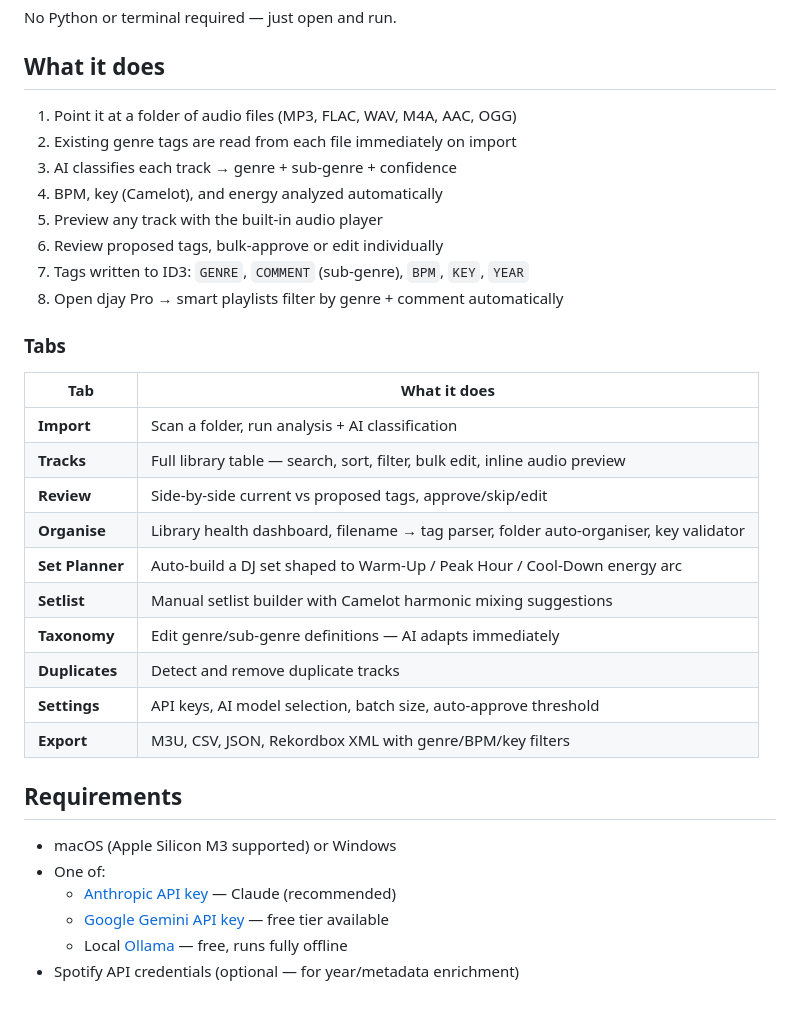
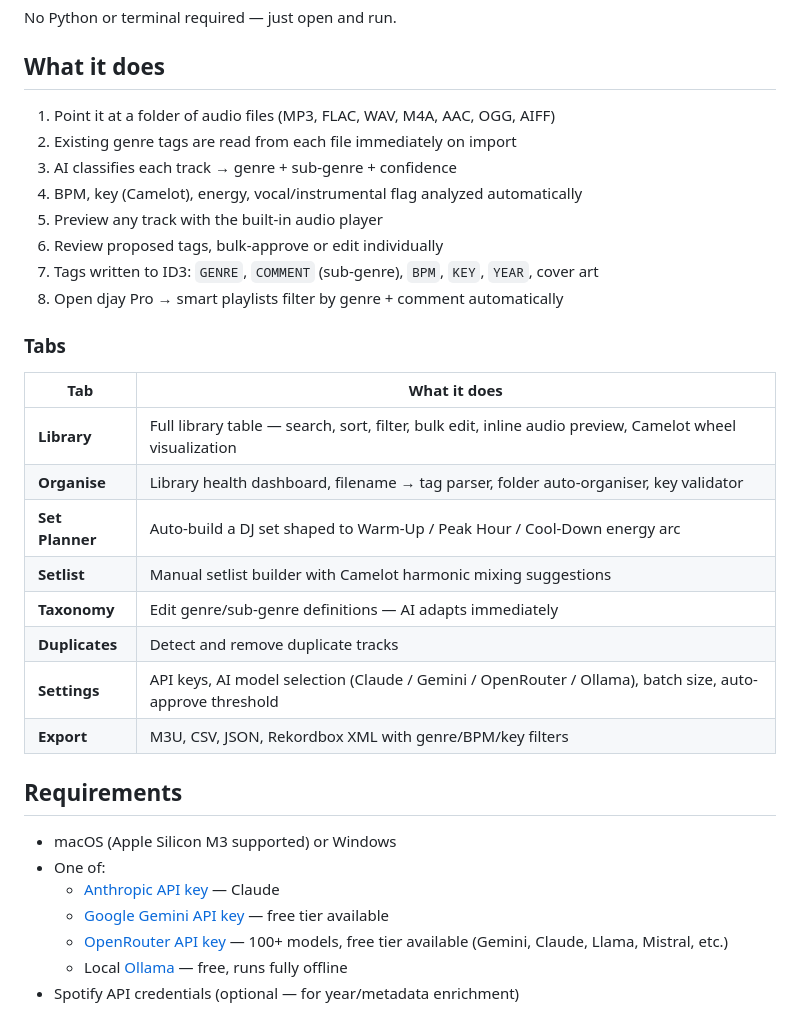
Before and after one commit to xonline/idjlm-pro, a Markdown page: README.md, the part around one of its changes. Rendered like a GitHub page.

```diff
--- a/README.md
+++ b/README.md
@@ -26,36 +26,35 @@ No Python or terminal required — just open and run.
 
 ## What it does
 
-1. Point it at a folder of audio files (MP3, FLAC, WAV, M4A, AAC, OGG)
+1. Point it at a folder of audio files (MP3, FLAC, WAV, M4A, AAC, OGG, AIFF)
 2. Existing genre tags are read from each file immediately on import
 3. AI classifies each track → genre + sub-genre + confidence
-4. BPM, key (Camelot), and energy analyzed automatically
+4. BPM, key (Camelot), energy, vocal/instrumental flag analyzed automatically
 5. Preview any track with the built-in audio player
 6. Review proposed tags, bulk-approve or edit individually
-7. Tags written to ID3: `GENRE`, `COMMENT` (sub-genre), `BPM`, `KEY`, `YEAR`
+7. Tags written to ID3: `GENRE`, `COMMENT` (sub-genre), `BPM`, `KEY`, `YEAR`, cover art
 8. Open djay Pro → smart playlists filter by genre + comment automatically
 
 ### Tabs
 
 | Tab | What it does |
 |-----|-------------|
-| **Import** | Scan a folder, run analysis + AI classification |
-| **Tracks** | Full library table — search, sort, filter, bulk edit, inline audio preview |
-| **Review** | Side-by-side current vs proposed tags, approve/skip/edit |
+| **Library** | Full library table — search, sort, filter, bulk edit, inline audio preview, Camelot wheel visualization |
 | **Organise** | Library health dashboard, filename → tag parser, folder auto-organiser, key validator |
 | **Set Planner** | Auto-build a DJ set shaped to Warm-Up / Peak Hour / Cool-Down energy arc |
 | **Setlist** | Manual setlist builder with Camelot harmonic mixing suggestions |
 | **Taxonomy** | Edit genre/sub-genre definitions — AI adapts immediately |
 | **Duplicates** | Detect and remove duplicate tracks |
-| **Settings** | API keys, AI model selection, batch size, auto-approve threshold |
+| **Settings** | API keys, AI model selection (Claude / Gemini / OpenRouter / Ollama), batch size, auto-approve threshold |
 | **Export** | M3U, CSV, JSON, Rekordbox XML with genre/BPM/key filters |
 
 ## Requirements
 
 - macOS (Apple Silicon M3 supported) or Windows
 - One of:
-  - [Anthropic API key](https://console.anthropic.com/) — Claude (recommended)
+  - [Anthropic API key](https://console.anthropic.com/) — Claude
   - [Google Gemini API key](https://aistudio.google.com/) — free tier available
+  - [OpenRouter API key](https://openrouter.ai/) — 100+ models, free tier available (Gemini, Claude, Llama, Mistral, etc.)
   - Local [Ollama](https://ollama.com) — free, runs fully offline
 - Spotify API credentials (optional — for year/metadata enrichment)
 
```
Also changed, not shown: other parts of README.md (+51 -9 lines).
